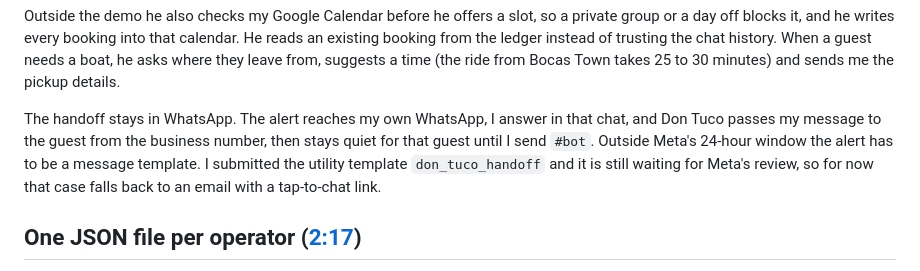
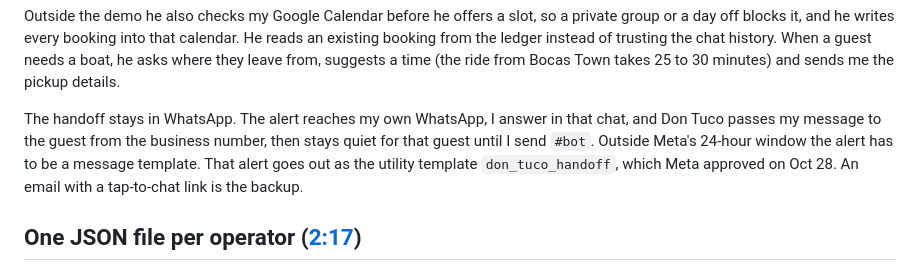
Before and after one commit to tanDivina/don-tuco, a Markdown page: docs/devpost-final.md, the part around the change. Drawn GitHub-style.

```diff
--- a/docs/devpost-final.md
+++ b/docs/devpost-final.md
@@ -29,7 +29,7 @@ He also understands voice notes, which many guests in Latin America send instead
 
 Outside the demo he also checks my Google Calendar before he offers a slot, so a private group or a day off blocks it, and he writes every booking into that calendar. He reads an existing booking from the ledger instead of trusting the chat history. When a guest needs a boat, he asks where they leave from, suggests a time (the ride from Bocas Town takes 25 to 30 minutes) and sends me the pickup details.
 
-The handoff stays in WhatsApp. The alert reaches my own WhatsApp, I answer in that chat, and Don Tuco passes my message to the guest from the business number, then stays quiet for that guest until I send `#bot`. Outside Meta's 24-hour window the alert has to be a message template. I submitted the utility template `don_tuco_handoff` and it is still waiting for Meta's review, so for now that case falls back to an email with a tap-to-chat link.
+The handoff stays in WhatsApp. The alert reaches my own WhatsApp, I answer in that chat, and Don Tuco passes my message to the guest from the business number, then stays quiet for that guest until I send `#bot`. Outside Meta's 24-hour window the alert has to be a message template. That alert goes out as the utility template `don_tuco_handoff`, which Meta approved on Oct 28. An email with a tap-to-chat link is the backup.
 
 ## One JSON file per operator ([2:17](https://youtu.be/S1BUH-aEncQ?t=137))
 The engine knows nothing about cacao. Tours, prices, time slots, languages, FAQ, arrival notes and email settings live in `packs/<operator>.json`. The next operator is the next file. In the video ([2:47](https://youtu.be/S1BUH-aEncQ?t=167)) that is Papito's Nature Tours, my partner's boat tour company, whose website bocasnaturetours.com I built.
```
Also changed, not shown: README.md (+1 -0 lines).
